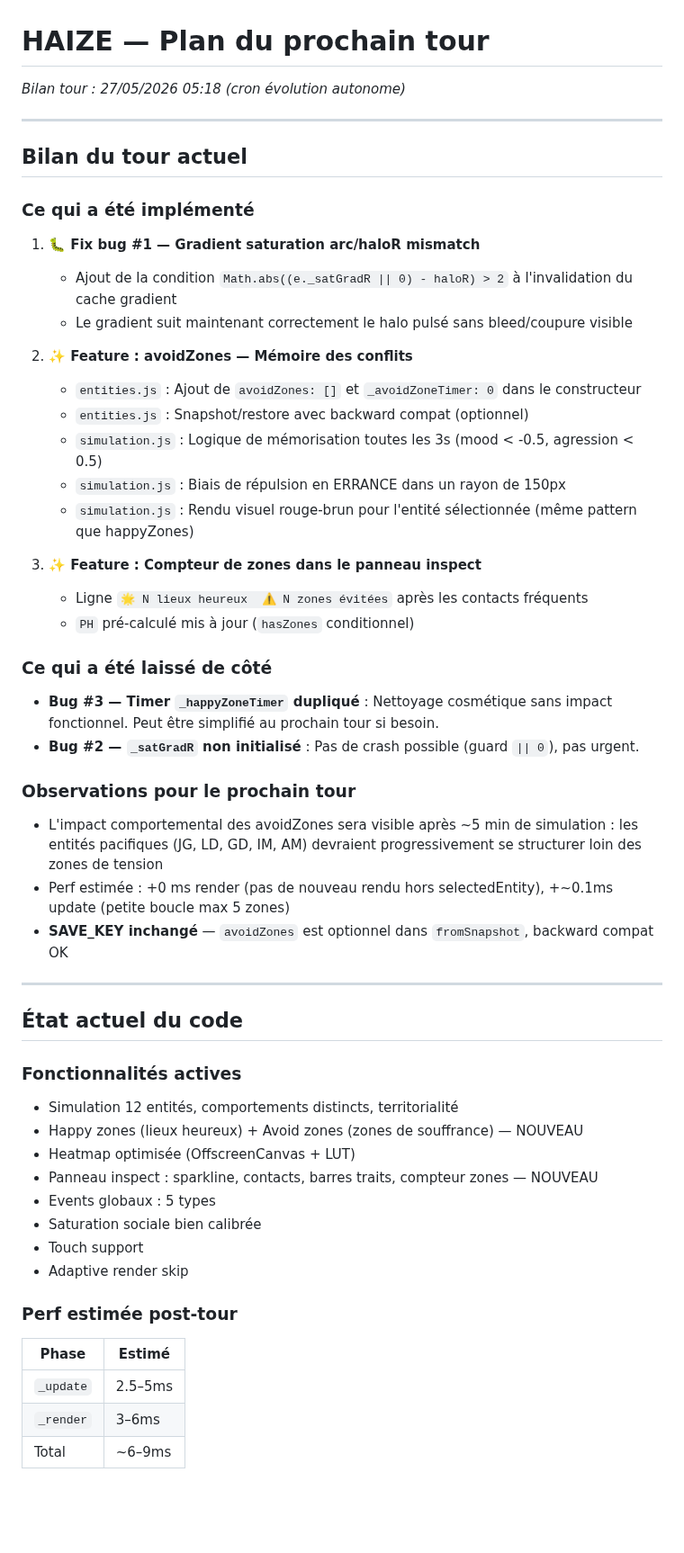
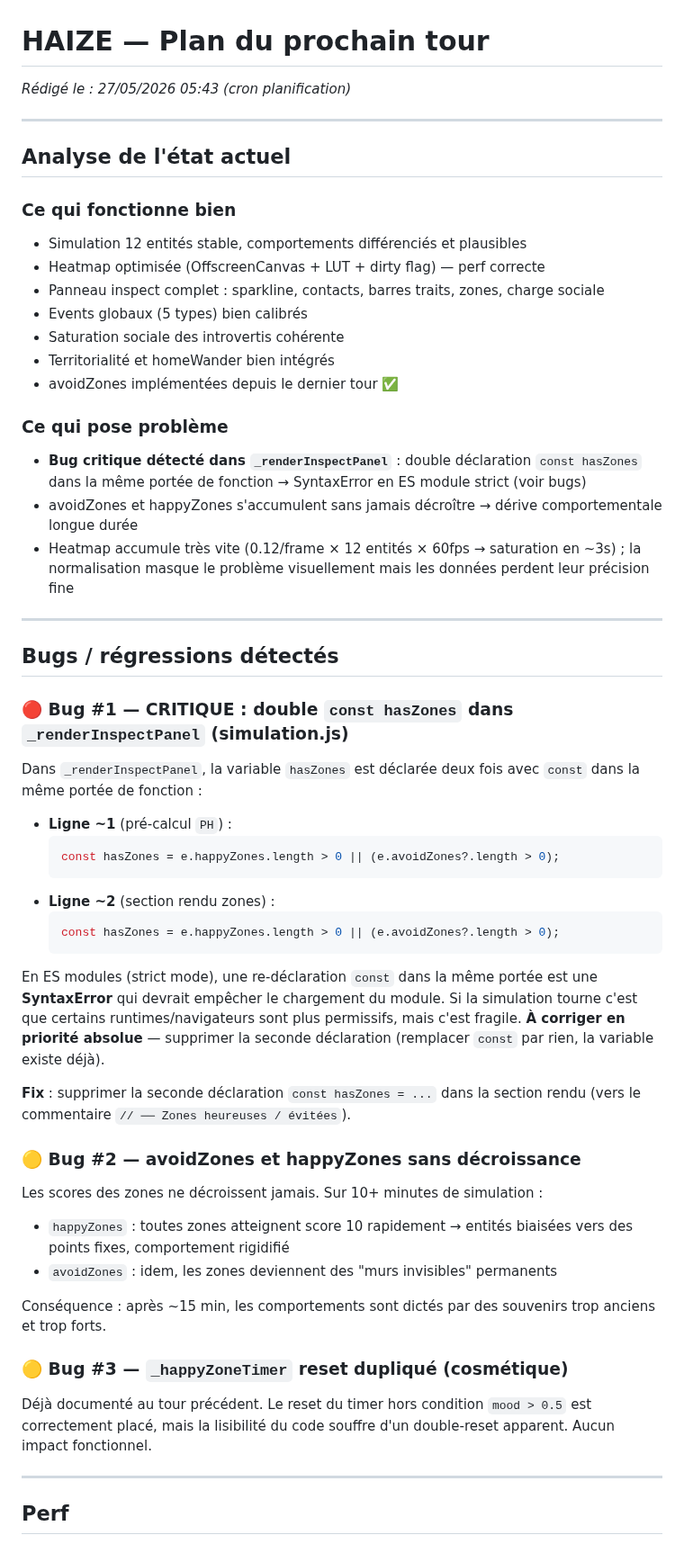
Before and after one commit to Nilujien/haize, a Markdown page: NEXT_TURN.md, the part around one of its changes. Shown at 90% size. GitHub-like rendering; blank space fills up the shorter version.

Commit message:
[HAIZE plan] analyse pre-tour 27/05 05:45

````diff
--- a/NEXT_TURN.md
+++ b/NEXT_TURN.md
@@ -1,53 +1,57 @@
 # HAIZE — Plan du prochain tour
-_Bilan tour : 27/05/2026 05:18 (cron évolution autonome)_
+_Rédigé le : 27/05/2026 05:43 (cron planification)_
 
 ---
 
-## Bilan du tour actuel
+## Analyse de l'état actuel
 
-### Ce qui a été implémenté
+### Ce qui fonctionne bien
+- Simulation 12 entités stable, comportements différenciés et plausibles
+- Heatmap optimisée (OffscreenCanvas + LUT + dirty flag) — perf correcte
+- Panneau inspect complet : sparkline, contacts, barres traits, zones, charge sociale
+- Events globaux (5 types) bien calibrés
+- Saturation sociale des introvertis cohérente
+- Territorialité et homeWander bien intégrés
+- avoidZones implémentées depuis le dernier tour ✅
 
-1. **🐛 Fix bug #1 — Gradient saturation arc/haloR mismatch**
-   - Ajout de la condition `Math.abs((e._satGradR || 0) - haloR) > 2` à l'invalidation du cache gradient
-   - Le gradient suit maintenant correctement le halo pulsé sans bleed/coupure visible
-
-2. **✨ Feature : avoidZones — Mémoire des conflits**
-   - `entities.js` : Ajout de `avoidZones: []` et `_avoidZoneTimer: 0` dans le constructeur
-   - `entities.js` : Snapshot/restore avec backward compat (optionnel)
-   - `simulation.js` : Logique de mémorisation toutes les 3s (mood < -0.5, agression < 0.5)
-   - `simulation.js` : Biais de répulsion en ERRANCE dans un rayon de 150px
-   - `simulation.js` : Rendu visuel rouge-brun pour l'entité sélectionnée (même pattern que happyZones)
-
-3. **✨ Feature : Compteur de zones dans le panneau inspect**
-   - Ligne `🌟 N lieux heureux  ⚠️ N zones évitées` après les contacts fréquents
-   - `PH` pré-calculé mis à jour (`hasZones` conditionnel)
-
-### Ce qui a été laissé de côté
-- **Bug #3 — Timer `_happyZoneTimer` dupliqué** : Nettoyage cosmétique sans impact fonctionnel. Peut être simplifié au prochain tour si besoin.
-- **Bug #2 — `_satGradR` non initialisé** : Pas de crash possible (guard `|| 0`), pas urgent.
-
-### Observations pour le prochain tour
-- L'impact comportemental des avoidZones sera visible après ~5 min de simulation : les entités pacifiques (JG, LD, GD, IM, AM) devraient progressivement se structurer loin des zones de tension
-- Perf estimée : +0 ms render (pas de nouveau rendu hors selectedEntity), +~0.1ms update (petite boucle max 5 zones)
-- **SAVE_KEY inchangé** — `avoidZones` est optionnel dans `fromSnapshot`, backward compat OK
+### Ce qui pose problème
+- **Bug critique détecté dans `_renderInspectPanel`** : double déclaration `const hasZones` dans la même portée de fonction → SyntaxError en ES module strict (voir bugs)
+- avoidZones et happyZones s'accumulent sans jamais décroître → dérive comportementale longue durée
+- Heatmap accumule très vite (0.12/frame × 12 entités × 60fps → saturation en ~3s) ; la normalisation masque le problème visuellement mais les données perdent leur précision fine
 
 ---
 
-## État actuel du code
+## Bugs / régressions détectés
 
-### Fonctionnalités actives
-- Simulation 12 entités, comportements distincts, territorialité
-- Happy zones (lieux heureux) + Avoid zones (zones de souffrance) — NOUVEAU
-- Heatmap optimisée (OffscreenCanvas + LUT)
-- Panneau inspect : sparkline, contacts, barres traits, compteur zones — NOUVEAU
-- Events globaux : 5 types
-- Saturation sociale bien calibrée
-- Touch support
-- Adaptive render skip
+### 🔴 Bug #1 — CRITIQUE : double `const hasZones` dans `_renderInspectPanel` (simulation.js)
 
-### Perf estimée post-tour
-| Phase     | Estimé   |
-|-----------|----------|
-| `_update` | 2.5–5ms  |
-| `_render` | 3–6ms    |
-| Total     | ~6–9ms   |
+Dans `_renderInspectPanel`, la variable `hasZones` est déclarée deux fois avec `const` dans la même portée de fonction :
+
+- **Ligne ~1** (pré-calcul `PH`) :
+  ```js
+  const hasZones = e.happyZones.length > 0 || (e.avoidZones?.length > 0);
+  ```
+- **Ligne ~2** (section rendu zones) :
+  ```js
+  const hasZones = e.happyZones.length > 0 || (e.avoidZones?.length > 0);
+  ```
+
+En ES modules (strict mode), une re-déclaration `const` dans la même portée est une **SyntaxError** qui devrait empêcher le chargement du module. Si la simulation tourne c'est que certains runtimes/navigateurs sont plus permissifs, mais c'est fragile. **À corriger en priorité absolue** — supprimer la seconde déclaration (remplacer `const` par rien, la variable existe déjà).
+
+**Fix** : supprimer la seconde déclaration `const hasZones = ...` dans la section rendu (vers le commentaire `// ── Zones heureuses / évitées`).
+
+### 🟡 Bug #2 — avoidZones et happyZones sans décroissance
+
+Les scores des zones ne décroissent jamais. Sur 10+ minutes de simulation :
+- `happyZones` : toutes zones atteignent score 10 rapidement → entités biaisées vers des points fixes, comportement rigidifié
+- `avoidZones` : idem, les zones deviennent des "murs invisibles" permanents
+
+Conséquence : après ~15 min, les comportements sont dictés par des souvenirs trop anciens et trop forts.
+
+### 🟡 Bug #3 — `_happyZoneTimer` reset dupliqué (cosmétique)
+Déjà documenté au tour précédent. Le reset du timer hors condition `mood > 0.5` est correctement placé, mais la lisibilité du code souffre d'un double-reset apparent. Aucun impact fonctionnel.
+
+---
+
+## Perf
+
````
Also changed, not shown: other parts of NEXT_TURN.md (+121 -16 lines).
